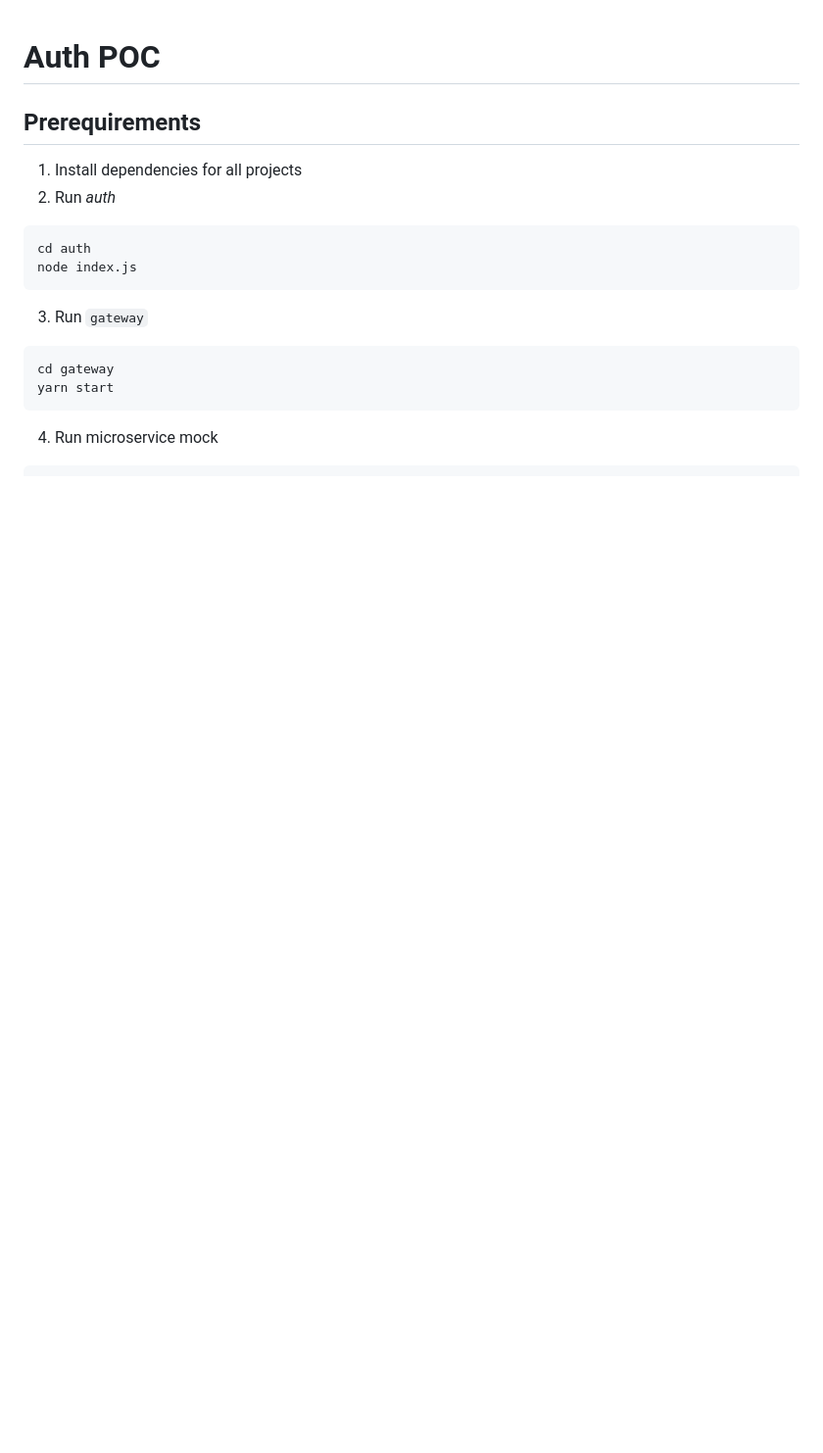
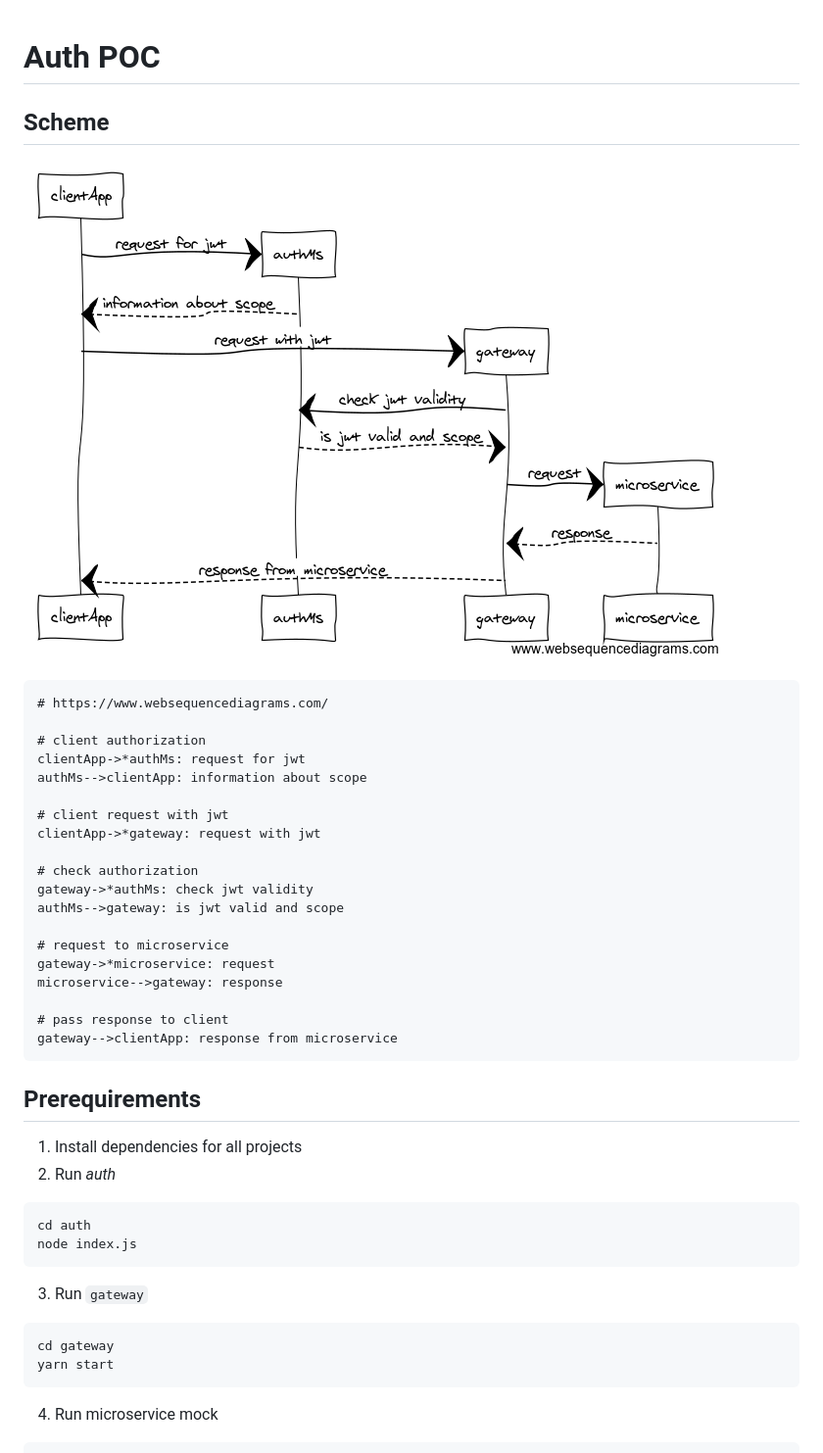
Before and after one commit to vvscode/js--auth-poc, a Markdown page: README.md, the part around the change. Shown: that part at 98% size. GitHub-like rendering; pictures changed too: AuthPOC.png (added); blank space fills up the shorter version.

````diff
--- a/README.md
+++ b/README.md
@@ -1,4 +1,30 @@
 # Auth POC
+
+## Scheme
+
+![](AuthPOC.png)
+
+```
+# https://www.websequencediagrams.com/
+
+# client authorization
+clientApp->*authMs: request for jwt
+authMs-->clientApp: information about scope
+
+# client request with jwt
+clientApp->*gateway: request with jwt
+
+# check authorization
+gateway->*authMs: check jwt validity
+authMs-->gateway: is jwt valid and scope
+
+# request to microservice
+gateway->*microservice: request
+microservice-->gateway: response
+
+# pass response to client
+gateway-->clientApp: response from microservice
+```
 
 ## Prerequirements
 
````
